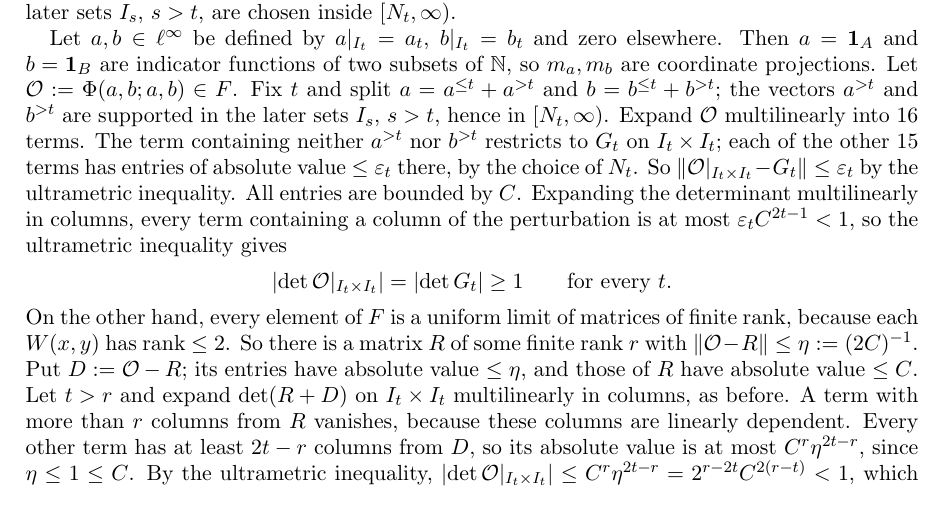
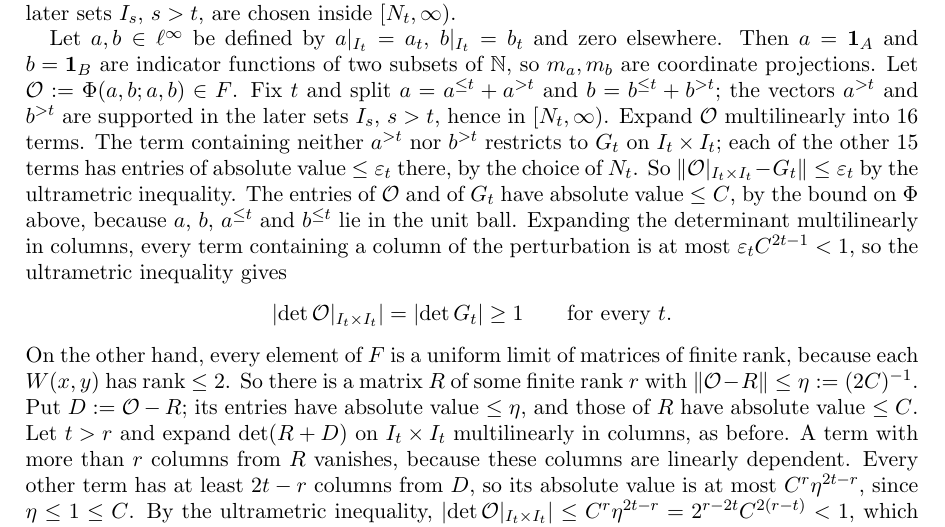
Before and after one commit to Deicyde/alternating-analytic-counterexample, a LaTeX problem sheet (paper/counterexample.tex): part of page 8 of 10, cut so that both start at the same text. Compiled offline with pdfLaTeX.

Commit message:
paper: say where the bound on the entries comes from

```diff
--- a/paper/counterexample.tex
+++ b/paper/counterexample.tex
@@ -464,7 +464,7 @@ $\mathcal O:=\Phi(a,b;a,b)\in F$. Fix $t$ and split $a=a^{\le t}+a^{>t}$ and $b=
 $a^{>t}$ and $b^{>t}$ are supported in the later sets $I_s$, $s>t$, hence in $[N_t,\infty)$. Expand
 $\mathcal O$ multilinearly into $16$ terms. The term containing neither $a^{>t}$ nor $b^{>t}$ restricts to $G_t$ on
 $I_t\times I_t$; each of the other $15$ terms has entries of absolute value $\le\varepsilon_t$ there, by the choice of $N_t$. So
-$\norm{\mathcal O|_{I_t\times I_t}-G_t}\le\varepsilon_t$ by the ultrametric inequality. All entries are bounded by $C$. Expanding the determinant multilinearly in
+$\norm{\mathcal O|_{I_t\times I_t}-G_t}\le\varepsilon_t$ by the ultrametric inequality. The entries of $\mathcal O$ and of $G_t$ have absolute value $\le C$, by the bound on $\Phi$ above, because $a$, $b$, $a^{\le t}$ and $b^{\le t}$ lie in the unit ball. Expanding the determinant multilinearly in
 columns, every term containing a column of the perturbation is at most $\varepsilon_tC^{2t-1}<1$, so the ultrametric inequality
 gives
 \[
```
Also changed, not shown: paper/counterexample.pdf.
